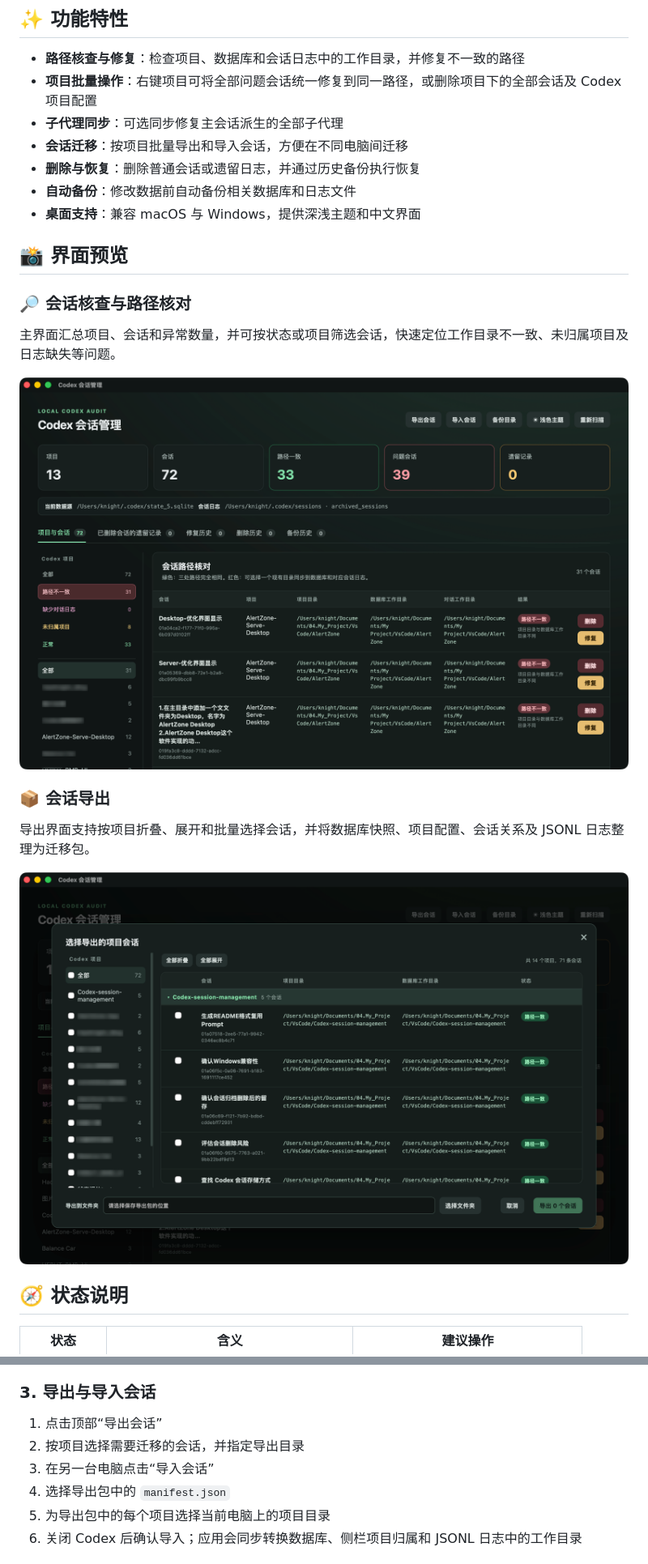
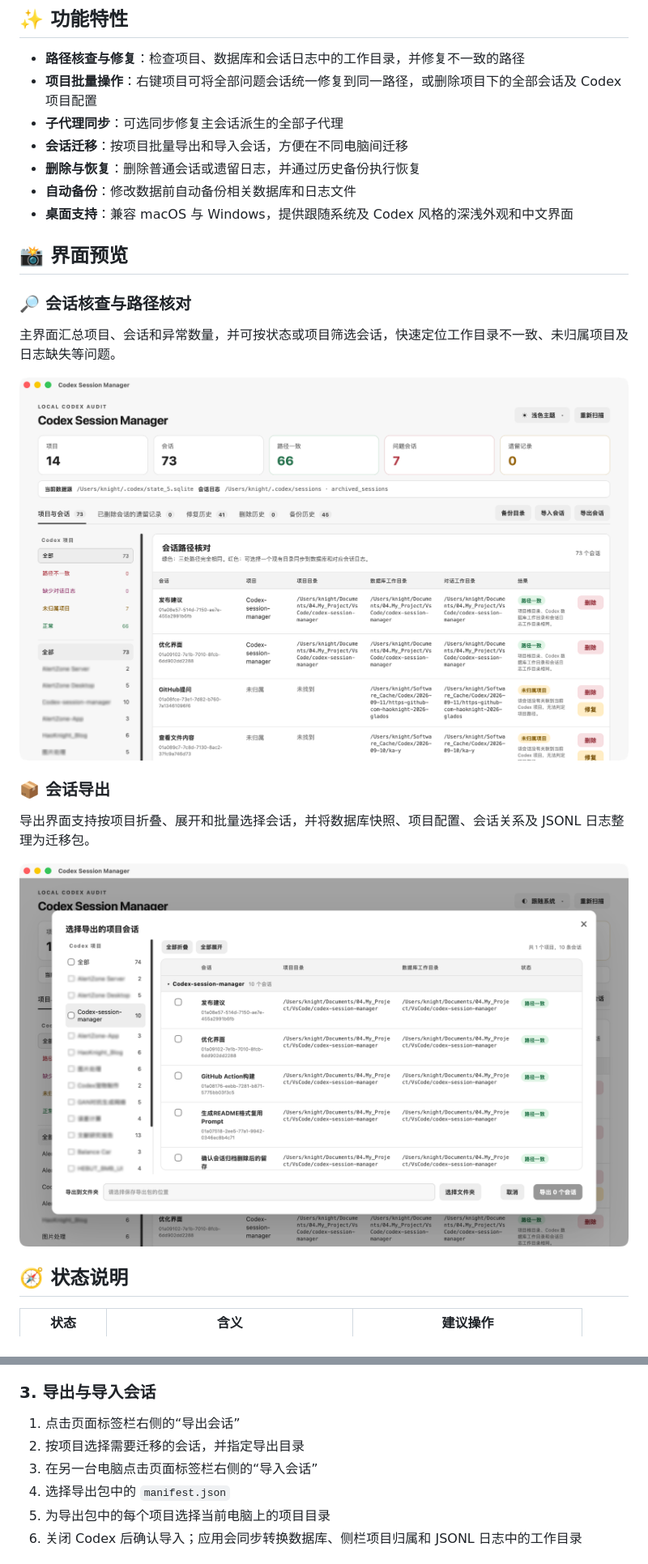
Before and after one commit to Aquariiius/codex-session-manager, a Markdown page: README.md, 2 parts joined by grey strips. Shown at 81% size. GitHub-like rendering; pictures changed too: screenshot/会话导出.png, screenshot/软件主页.png.

```diff
--- a/README.md
+++ b/README.md
@@ -28,7 +28,7 @@ Codex 会话管理是一款基于 Tauri + Rust 的本地桌面工具，用于检
 - **会话迁移**：按项目批量导出和导入会话，方便在不同电脑间迁移
 - **删除与恢复**：删除普通会话或遗留日志，并通过历史备份执行恢复
 - **自动备份**：修改数据前自动备份相关数据库和日志文件
-- **桌面支持**：兼容 macOS 与 Windows，提供深浅主题和中文界面
+- **桌面支持**：兼容 macOS 与 Windows，提供跟随系统及 Codex 风格的深浅外观和中文界面
 
 ## 📸 界面预览
 
@@ -129,9 +129,9 @@ npm run tauri build -- --bundles nsis
 
 ### 3. 导出与导入会话
 
-1. 点击顶部“导出会话”
+1. 点击页面标签栏右侧的“导出会话”
 2. 按项目选择需要迁移的会话，并指定导出目录
-3. 在另一台电脑点击“导入会话”
+3. 在另一台电脑点击页面标签栏右侧的“导入会话”
 4. 选择导出包中的 `manifest.json`
 5. 为导出包中的每个项目选择当前电脑上的项目目录
 6. 关闭 Codex 后确认导入；应用会同步转换数据库、侧栏项目归属和 JSONL 日志中的工作目录
```
Also changed, not shown: other parts of README.md (+1 -1 lines), 3 other files.
